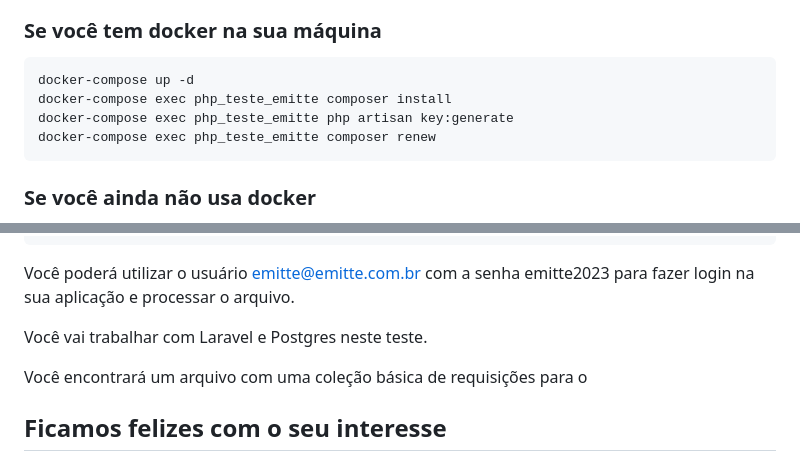
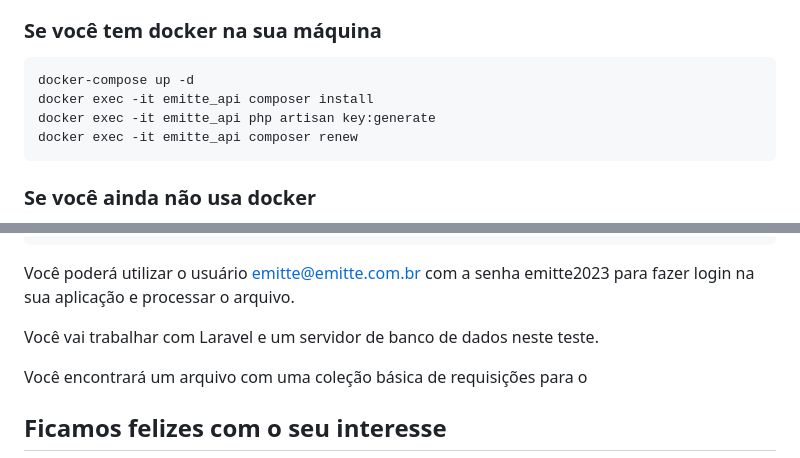
Before and after one commit to evaldobarbosa/emitte_dev_test, a Markdown page: README.md, 2 parts joined by grey strips. Rendered like a GitHub page.

Commit message:
Update README.md
Atualizando comandos para setup da aplicação

````diff
--- a/README.md
+++ b/README.md
@@ -55,9 +55,9 @@ Você deve fazer um fork deste repositório, baixá-lo na sua máquina e rodar n
 
 ```
 docker-compose up -d
-docker-compose exec php_teste_emitte composer install
-docker-compose exec php_teste_emitte php artisan key:generate
-docker-compose exec php_teste_emitte composer renew
+docker exec -it emitte_api composer install
+docker exec -it emitte_api php artisan key:generate
+docker exec -it emitte_api composer renew
 ```
 
 ### Se você ainda não usa docker
@@ -80,7 +80,7 @@ Você pode adicionar uma linha assim no seu arquivo:
 
 Você poderá utilizar o usuário emitte@emitte.com.br com a senha emitte2023 para fazer login na sua aplicação e processar o arquivo.
 
-Você vai trabalhar com Laravel e Postgres neste teste.
+Você vai trabalhar com Laravel e um servidor de banco de dados neste teste.
 
 Você encontrará um arquivo com uma coleção básica de requisições para o
 
````
